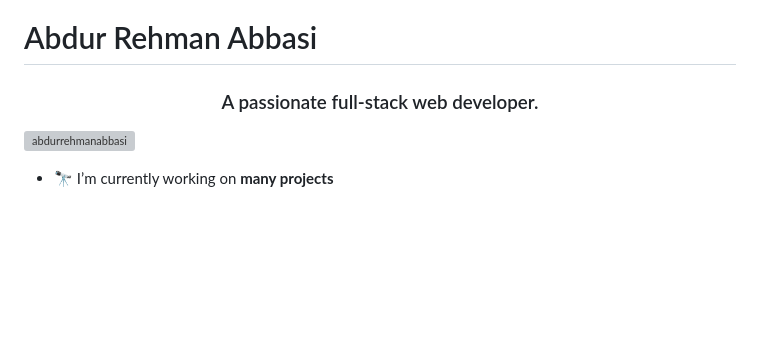
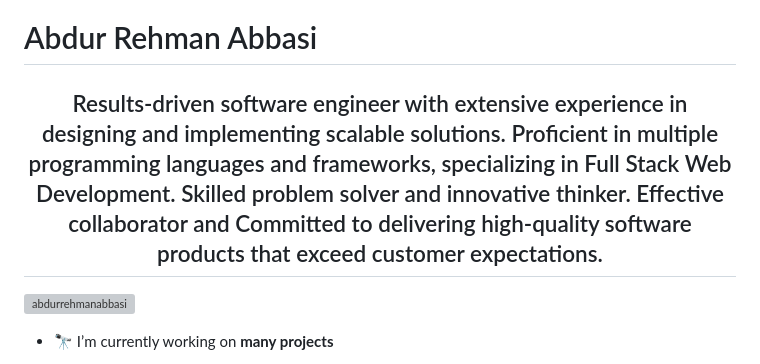
Before and after one commit to abdurrehmanabbasi/abdurrehmanabbasi, a Markdown page: README.md, the part around the change. GitHub-like rendering; blank space fills up the shorter version; grey boxes are pictures that could not be loaded.

```diff
--- a/README.md
+++ b/README.md
@@ -1,5 +1,5 @@
 <h1 align="left"> Abdur Rehman Abbasi</h1>
-<h3 align="center">A passionate full-stack web developer.</h3>
+<h2 align="center">  Results-driven software engineer with extensive experience in designing and implementing scalable solutions. Proficient in multiple programming languages and frameworks, specializing in Full Stack Web Development. Skilled problem solver and innovative thinker. Effective collaborator and Committed to delivering high-quality software products that exceed customer expectations.</h2>
 
 <p align="left"> <a href="https://github.com/ryo-ma/github-profile-trophy"><img src="https://github-profile-trophy.vercel.app/?username=abdurrehmanabbasi&theme=darkhub" alt="abdurrehmanabbasi" /></a> </p>
 
```
